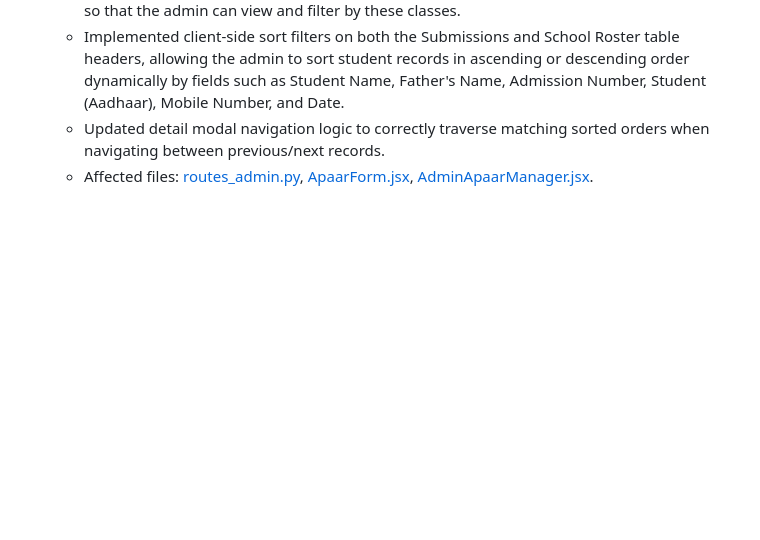
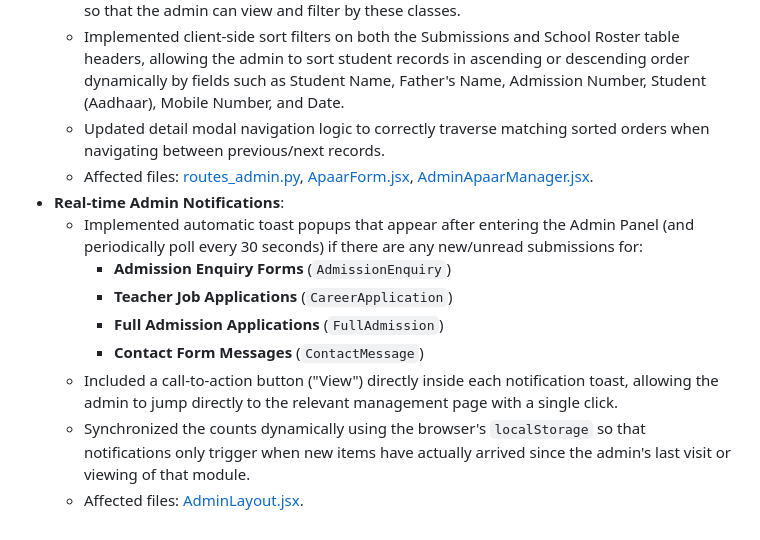
Before and after one commit to sdpublicpatna7-boop/sdps-website-main, a Markdown page: walkthrough.md, the part around the change. Rendered like a GitHub page; blank space fills up the shorter version.

Commit message:
docs: update walkthrough with admin panel notifications feature

```diff
--- a/walkthrough.md
+++ b/walkthrough.md
@@ -73,3 +73,12 @@ We have successfully completed the native refactoring of the school election por
   * Implemented client-side sort filters on both the Submissions and School Roster table headers, allowing the admin to sort student records in ascending or descending order dynamically by fields such as Student Name, Father's Name, Admission Number, Student (Aadhaar), Mobile Number, and Date.
   * Updated detail modal navigation logic to correctly traverse matching sorted orders when navigating between previous/next records.
   * Affected files: [routes_admin.py](file:///Users/aarav/Downloads/sdps-website-main/backend/routes_admin.py), [ApaarForm.jsx](file:///Users/aarav/Downloads/sdps-website-main/frontend/src/pages/public/ApaarForm.jsx), [AdminApaarManager.jsx](file:///Users/aarav/Downloads/sdps-website-main/frontend/src/pages/admin/special/AdminApaarManager.jsx).
+* **Real-time Admin Notifications**:
+  * Implemented automatic toast popups that appear after entering the Admin Panel (and periodically poll every 30 seconds) if there are any new/unread submissions for:
+    * **Admission Enquiry Forms** (`AdmissionEnquiry`)
+    * **Teacher Job Applications** (`CareerApplication`)
+    * **Full Admission Applications** (`FullAdmission`)
+    * **Contact Form Messages** (`ContactMessage`)
+  * Included a call-to-action button ("View") directly inside each notification toast, allowing the admin to jump directly to the relevant management page with a single click.
+  * Synchronized the counts dynamically using the browser's `localStorage` so that notifications only trigger when new items have actually arrived since the admin's last visit or viewing of that module.
+  * Affected files: [AdminLayout.jsx](file:///Users/aarav/Downloads/sdps-website-main/frontend/src/components/admin/AdminLayout.jsx).
```
